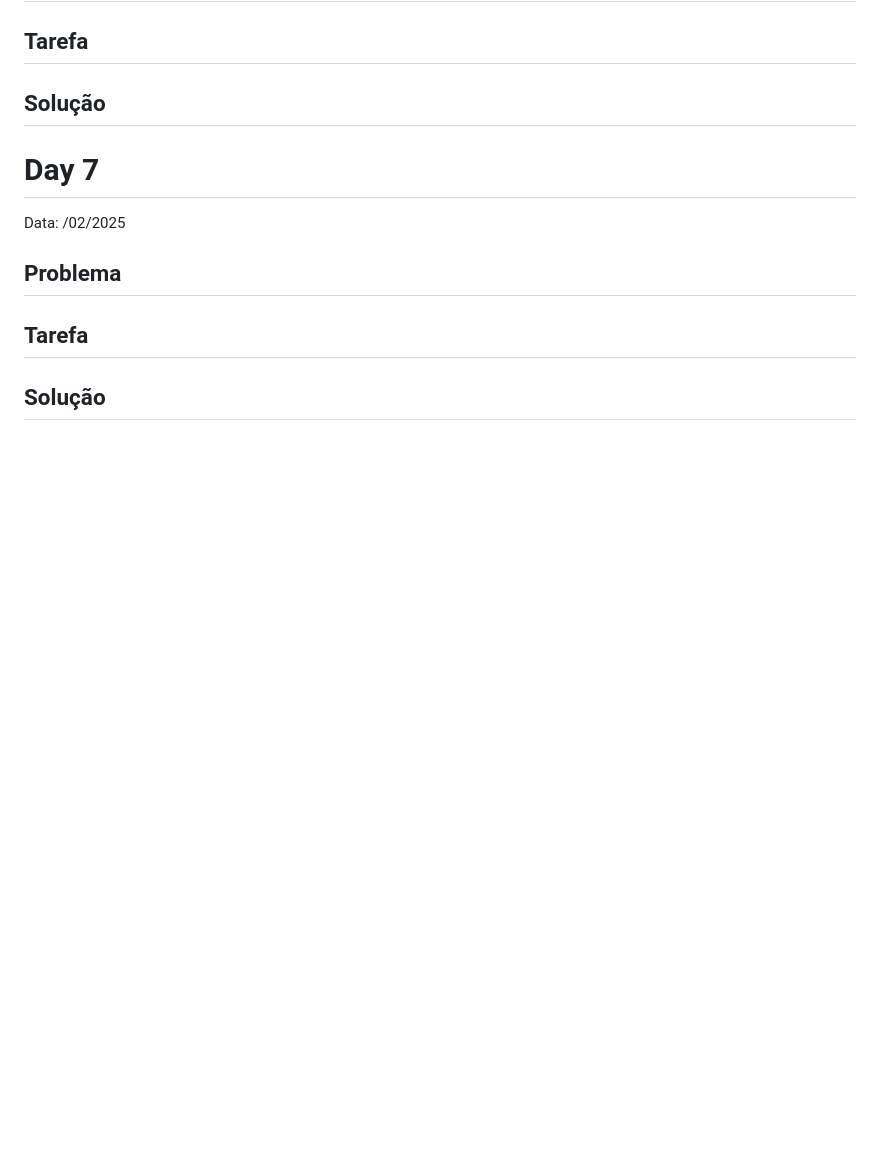
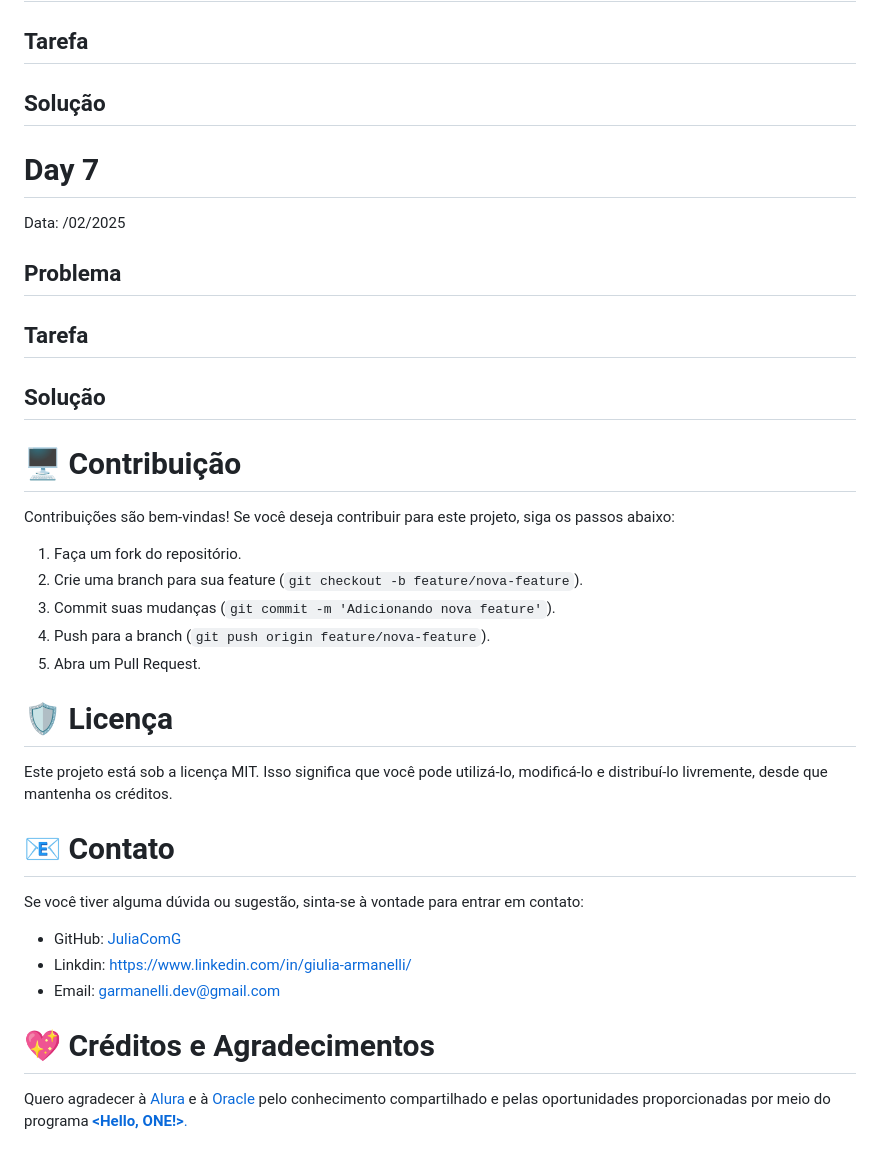
Before and after one commit to JuliaComG/7-Days-Of-Code-JavaScript-ONE-Alura, a Markdown page: README.md, the part around one of its changes. Rendered like a GitHub page; blank space fills up the shorter version.

```diff
--- a/README.md
+++ b/README.md
@@ -299,3 +342,29 @@ Data: /02/2025
 ## Tarefa
 
 ## Solução
+
+# 🖥️ Contribuição
+
+Contribuições são bem-vindas! Se você deseja contribuir para este projeto, siga os passos abaixo:
+
+1. Faça um fork do repositório.
+2. Crie uma branch para sua feature (`git checkout -b feature/nova-feature`).
+3. Commit suas mudanças (`git commit -m 'Adicionando nova feature'`).
+4. Push para a branch (`git push origin feature/nova-feature`).
+5. Abra um Pull Request.
+
+# 🛡️ Licença
+
+Este projeto está sob a licença MIT. Isso significa que você pode utilizá-lo, modificá-lo e distribuí-lo livremente, desde que mantenha os créditos.
+
+# 📧 Contato
+
+Se você tiver alguma dúvida ou sugestão, sinta-se à vontade para entrar em contato:
+
+- GitHub: [JuliaComG](https://github.com/JuliaComG)
+- Linkdin: https://www.linkedin.com/in/giulia-armanelli/
+- Email: garmanelli.dev@gmail.com
+
+# 💖 Créditos e Agradecimentos
+
+Quero agradecer à [Alura](https://github.com/alura-cursos) e à [Oracle](https://github.com/oracle) pelo conhecimento compartilhado e pelas oportunidades proporcionadas por meio do programa [**<Hello, ONE!>**.](https://www.oracle.com/br/education/oracle-next-education/)
```
Also changed, not shown: other parts of README.md (+52 -9 lines), unnamed.png (added), 17 other files.
